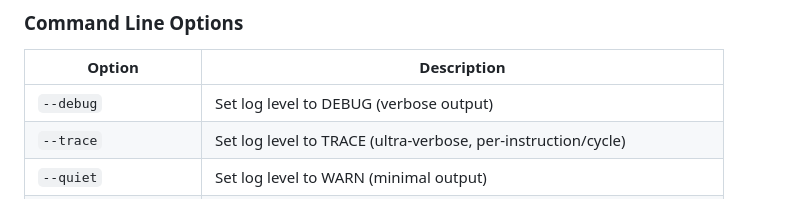
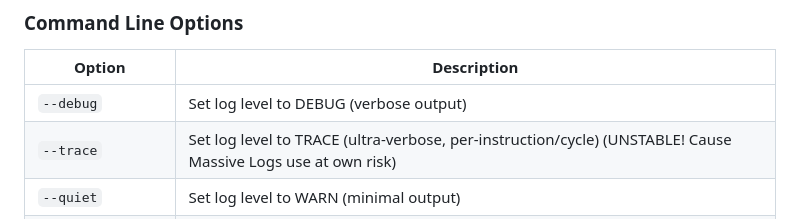
Before and after one commit to ZioZoni95/ZonistationOne, a Markdown page: README.md, the part around the change. Drawn GitHub-style.

```diff
--- a/README.md
+++ b/README.md
@@ -53,7 +53,7 @@ Runs CPU exception handling tests to verify implementation.
 | Option | Description |
 |--------|-------------|
 | `--debug` | Set log level to DEBUG (verbose output) |
-| `--trace` | Set log level to TRACE (ultra-verbose, per-instruction/cycle) |
+| `--trace` | Set log level to TRACE (ultra-verbose, per-instruction/cycle) (UNSTABLE! Cause Massive Logs use at own risk) |
 | `--quiet` | Set log level to WARN (minimal output) |
 | `--log-rate-limit=N` | Only log first N debug/trace messages per component, then every Nth |
 | `--log-single-file` | Log everything to `emulator_log.txt` (disables per-component logs) |
```
